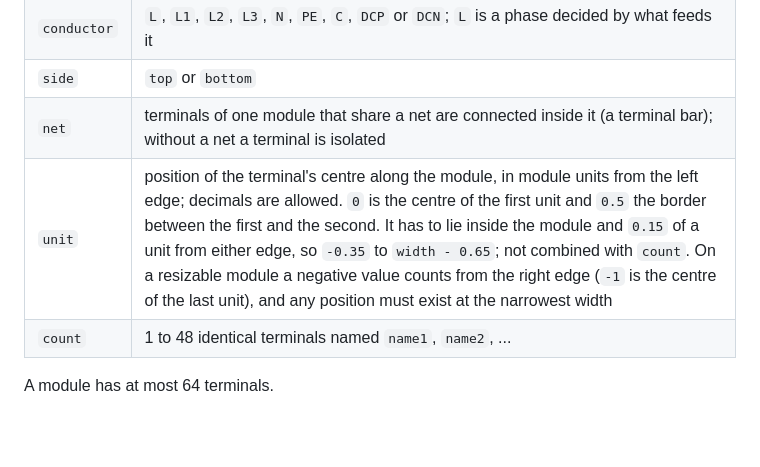
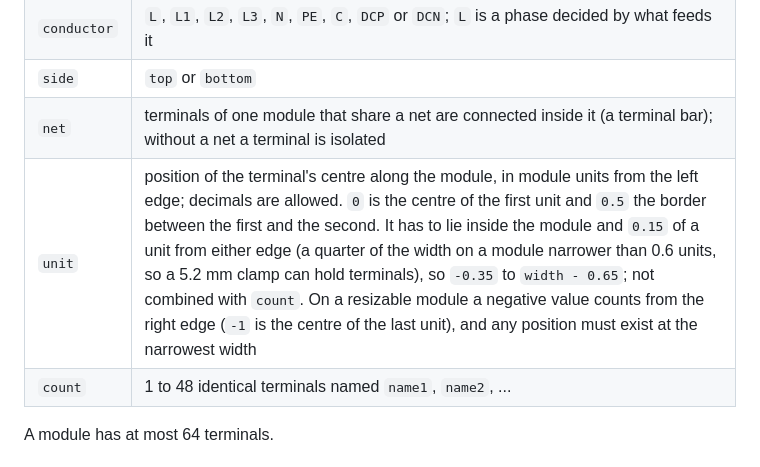
Before and after one commit to ashevchuk/eebox, a Markdown page: docs/library-format.md, the part around the change. GitHub-like rendering; blank space fills up the shorter version.

```diff
--- a/docs/library-format.md
+++ b/docs/library-format.md
@@ -54,7 +54,7 @@ Without `terminals`, each pole yields a terminal on the top and the bottom side:
 | `conductor` | `L`, `L1`, `L2`, `L3`, `N`, `PE`, `C`, `DCP` or `DCN`; `L` is a phase decided by what feeds it |
 | `side` | `top` or `bottom` |
 | `net` | terminals of one module that share a net are connected inside it (a terminal bar); without a net a terminal is isolated |
-| `unit` | position of the terminal's centre along the module, in module units from the left edge; decimals are allowed. `0` is the centre of the first unit and `0.5` the border between the first and the second. It has to lie inside the module and `0.15` of a unit from either edge, so `-0.35` to `width - 0.65`; not combined with `count`. On a resizable module a negative value counts from the right edge (`-1` is the centre of the last unit), and any position must exist at the narrowest width |
+| `unit` | position of the terminal's centre along the module, in module units from the left edge; decimals are allowed. `0` is the centre of the first unit and `0.5` the border between the first and the second. It has to lie inside the module and `0.15` of a unit from either edge (a quarter of the width on a module narrower than 0.6 units, so a 5.2 mm clamp can hold terminals), so `-0.35` to `width - 0.65`; not combined with `count`. On a resizable module a negative value counts from the right edge (`-1` is the centre of the last unit), and any position must exist at the narrowest width |
 | `count` | 1 to 48 identical terminals named `name1`, `name2`, ... |
 
 A module has at most 64 terminals.
```
Also changed, not shown: README.md (+11 -0 lines), docs/images/auto-backup.png (added), docs/images/full-size-sheet.png (added), docs/images/panel.png, docs/images/schematic.png, docs/images/selection.png (added), 9 other files.
